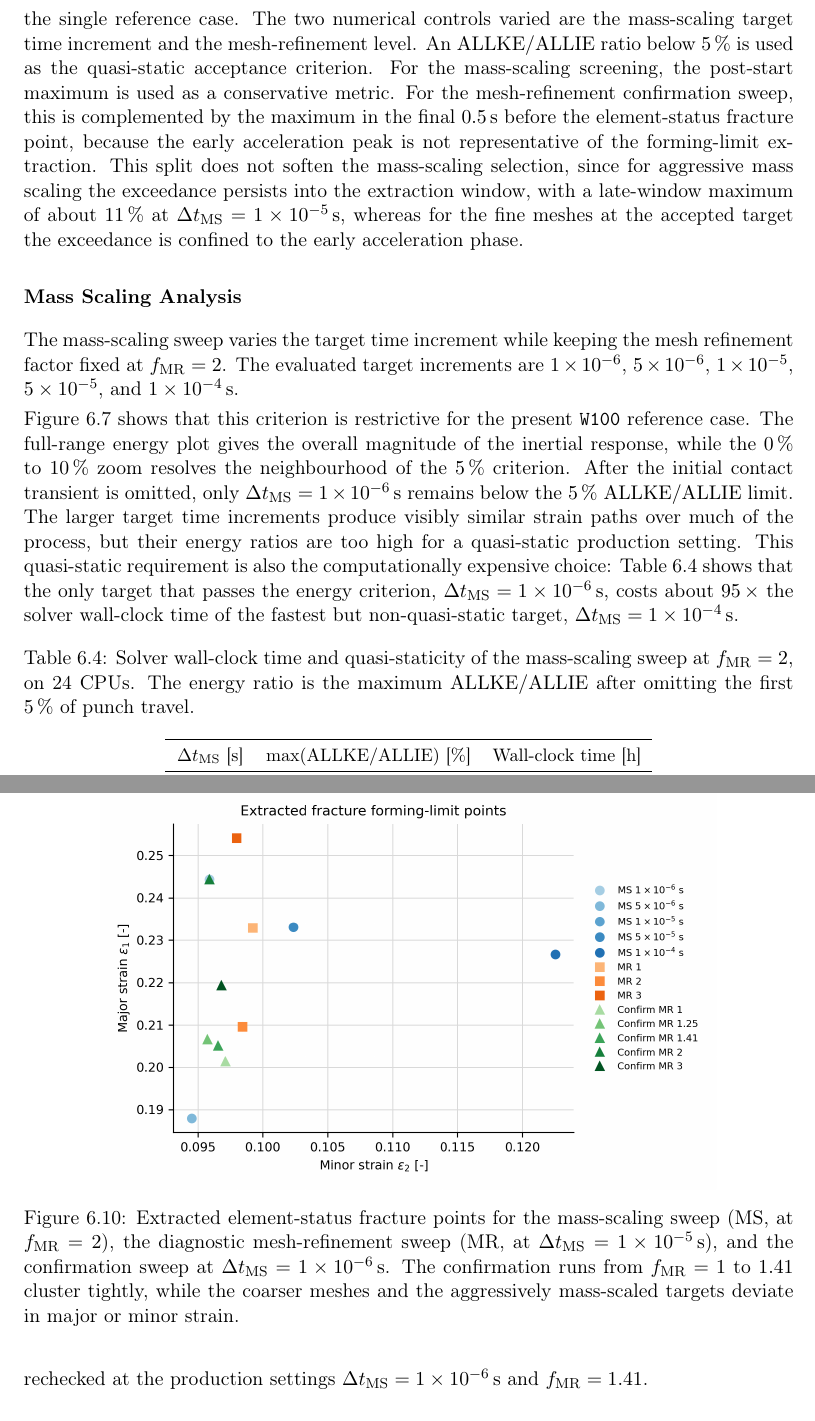
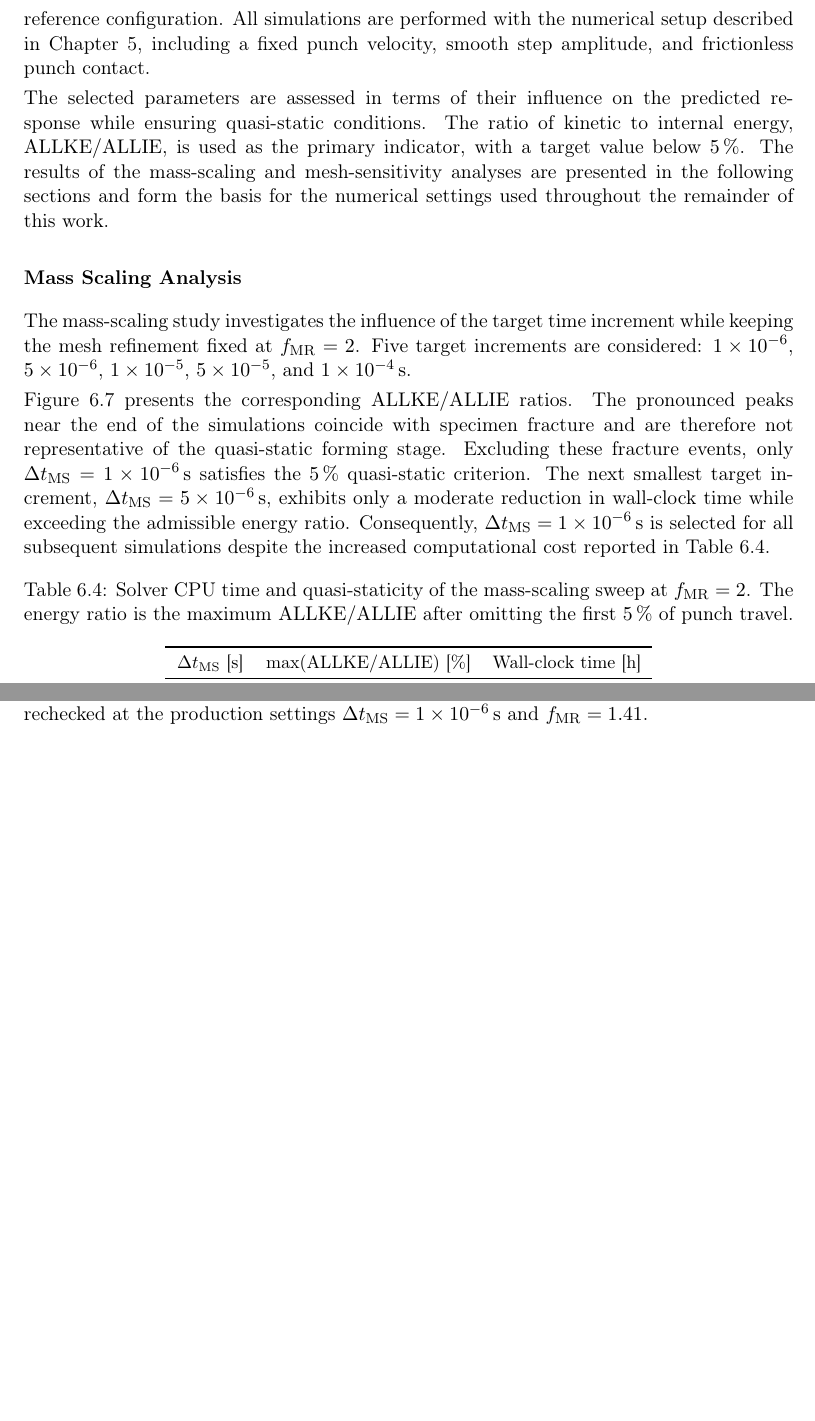
Before and after one commit to andrecruzf/AbaqusProject, a LaTeX thesis (report/Report.tex, which reads report/chapters/results.tex): two parts of pages 48 and 53 of 80 before the commit and two parts of pages 48 and 52 of 79 after it, joined at a grey line, cut at the place of the change, the shorter picture padded with empty space. Compiled offline with pdfLaTeX.

Commit message:
6.3 update

```diff
--- a/report/chapters/results.tex
+++ b/report/chapters/results.tex
@@ -479,13 +474,0 @@ and the Nakazima \texttt{W100} specimen with the \SI{100}{\milli\meter} punch
-as the single reference case. The two numerical controls varied are the
-mass-scaling target time increment and the mesh-refinement level. An
-$\mathrm{ALLKE}/\mathrm{ALLIE}$ ratio below \SI{5}{\percent} is used as the
-quasi-static acceptance criterion. For the mass-scaling screening, the
-post-start maximum is used as a conservative metric. For the mesh-refinement
-confirmation sweep, this is complemented by the maximum in the final
-\SI{0.5}{\second} before the element-status fracture point, because the early
-acceleration peak is not representative of the forming-limit extraction. This
-split does not soften the mass-scaling selection, since for aggressive mass
-scaling the exceedance persists into the extraction window, with a late-window
-maximum of about \SI{11}{\percent} at
-$\Delta t_\mathrm{MS}=\SI{1e-5}{\second}$, whereas for the fine meshes at the
-accepted target the exceedance is confined to the early acceleration phase.
@@ -492,32 +478,41 @@ accepted target the exceedance is confined to the early acceleration phase.
+\texttt{W100} specimen with the \SI{100}{\milli\meter} punch as the reference
+configuration. All simulations are performed with the numerical setup
+described in Chapter~\ref{chap:numerical_model}, including a fixed punch
+velocity, smooth step amplitude, and frictionless punch contact.
+
+The selected parameters are assessed in terms of their influence on the
+predicted response while ensuring quasi-static conditions. The ratio of kinetic
+to internal energy, $\mathrm{ALLKE}/\mathrm{ALLIE}$, is used as the primary
+indicator, with a target value below \SI{5}{\percent}. The results of the
+mass-scaling and mesh-sensitivity analyses are presented in the following
+sections and form the basis for the numerical settings used throughout the
+remainder of this work.
 
 \subsubsection{Mass Scaling Analysis}
 \label{sec:mass_scaling_analysis}
 
-The mass-scaling sweep varies the target time increment while keeping the mesh
-refinement factor fixed at $f_\mathrm{MR}=2$. The evaluated target increments are
-$1\times10^{-6}$, $5\times10^{-6}$, $1\times10^{-5}$, $5\times10^{-5}$, and
-$1\times10^{-4}$\,\si{\second}.
+The mass-scaling study investigates the influence of the target time increment
+while keeping the mesh refinement fixed at $f_\mathrm{MR}=2$. Five target
+increments are considered:
+$1\times10^{-6}$, $5\times10^{-6}$, $1\times10^{-5}$,
+$5\times10^{-5}$, and $1\times10^{-4}$\,\si{\second}.
 
-Figure~\ref{fig:ms_sweep_results} shows that this criterion is restrictive for
-the present \texttt{W100} reference case. The full-range energy plot gives the overall
-magnitude of the inertial response, while the \SIrange{0}{10}{\percent} zoom
-resolves the neighbourhood of the \SI{5}{\percent} criterion. After the initial
-contact transient is omitted, only
-$\Delta t_\mathrm{MS}=\SI{1e-6}{\second}$ remains below the
-\SI{5}{\percent} $\mathrm{ALLKE}/\mathrm{ALLIE}$ limit. The larger target time
-increments produce visibly similar strain paths over much of the process,
-but their energy ratios are too high for a quasi-static production setting.
-This quasi-static requirement is also the computationally expensive choice:
-Table~\ref{tab:mass_scaling_walltime} shows that the only target that passes
-the energy criterion, $\Delta t_\mathrm{MS}=\SI{1e-6}{\second}$, costs about
-\SI{95}{\times} the solver wall-clock time of the fastest but non-quasi-static
-target, $\Delta t_\mathrm{MS}=\SI{1e-4}{\second}$.
-
+Figure~\ref{fig:ms_sweep_results} presents the corresponding
+$\mathrm{ALLKE}/\mathrm{ALLIE}$ ratios. The pronounced peaks near the end of
+the simulations coincide with specimen fracture and are therefore not
+representative of the quasi-static forming stage. Excluding these fracture
+events, only $\Delta t_\mathrm{MS}=\SI{1e-6}{\second}$ satisfies the
+\SI{5}{\percent} quasi-static criterion. The next smallest target increment,
+$\Delta t_\mathrm{MS}=\SI{5e-6}{\second}$, exhibits only a moderate reduction
+in wall-clock time while exceeding the admissible energy ratio. Consequently,
+$\Delta t_\mathrm{MS}=\SI{1e-6}{\second}$ is selected for all subsequent
+simulations despite the increased computational cost reported in
+Table~\ref{tab:mass_scaling_walltime}.
 \begin{table}[ht]
     \centering
     \small
-    \caption{Solver wall-clock time and quasi-staticity of the mass-scaling
-    sweep at $f_\mathrm{MR}=2$, on 24 CPUs. The energy ratio is the maximum
+    \caption{Solver CPU time and quasi-staticity of the mass-scaling
+    sweep at $f_\mathrm{MR}=2$. The energy ratio is the maximum
     $\mathrm{ALLKE}/\mathrm{ALLIE}$ after omitting the first \SI{5}{\percent}
     of punch travel.}
     \label{tab:mass_scaling_walltime}
@@ -737,18 +735,7 @@ checks across more geometries are left as future work
     \end{tabular}
 \end{table}
 
-\begin{figure}[ht]
-    \centering
-    \includegraphics[width=0.8\linewidth]{img/results/ms_mr_forming_limit_points.png}
-    \caption[Extracted fracture forming-limit points of the numerical sweeps]{Extracted
-    element-status fracture points for the mass-scaling sweep (MS, at
-    $f_\mathrm{MR}=2$), the diagnostic mesh-refinement sweep (MR, at
-    $\Delta t_\mathrm{MS}=\SI{1e-5}{\second}$), and the confirmation sweep at
-    $\Delta t_\mathrm{MS}=\SI{1e-6}{\second}$. The confirmation runs from
-    $f_\mathrm{MR}=1$ to $1.41$ cluster tightly, while the coarser meshes and
-    the aggressively mass-scaled targets deviate in major or minor strain.}
-    \label{fig:ms_mr_flp}
-\end{figure}
+
 
 \subsection{Friction-Factor Sensitivity Check}
 \label{sec:friction_sensitivity}
```
Also changed, not shown: report/chapters/results.tex (10 more changed lines).
